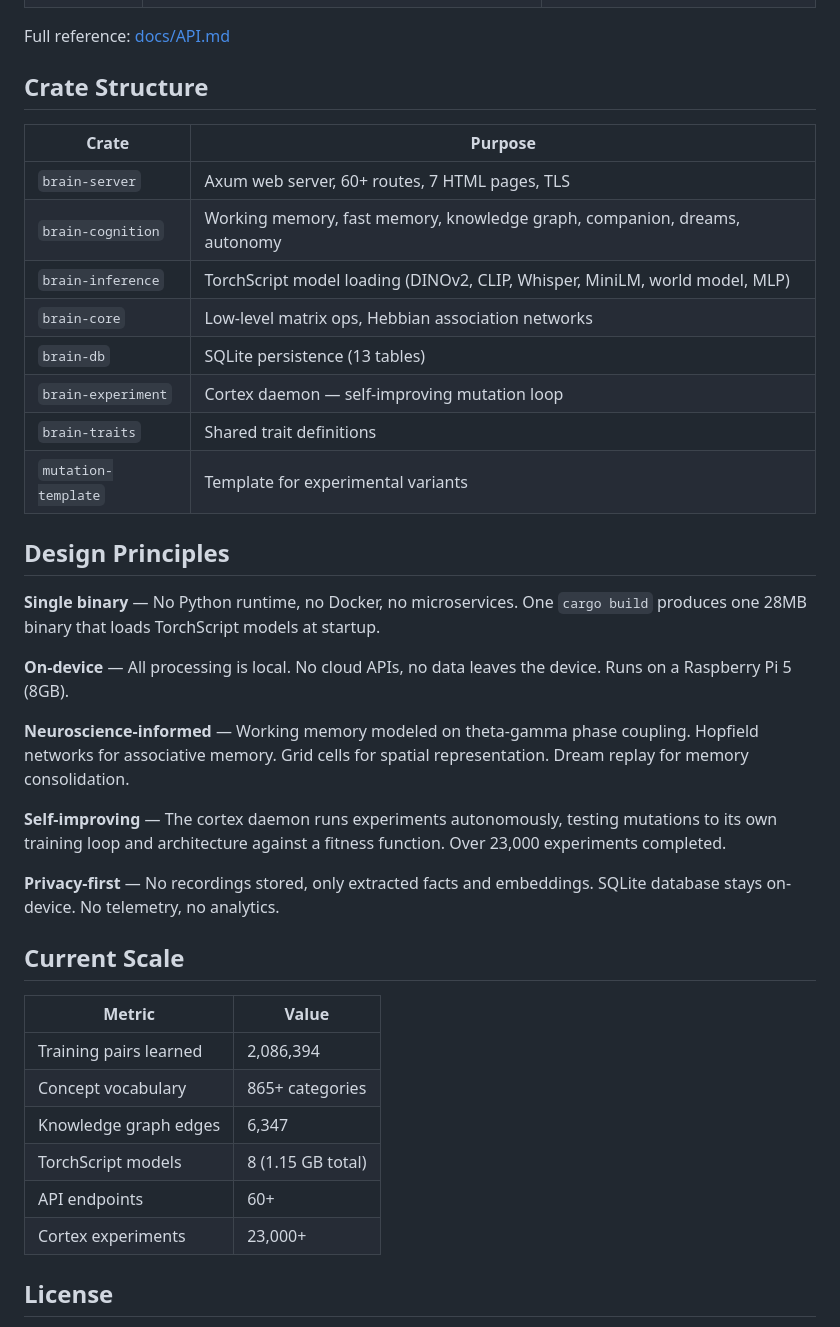
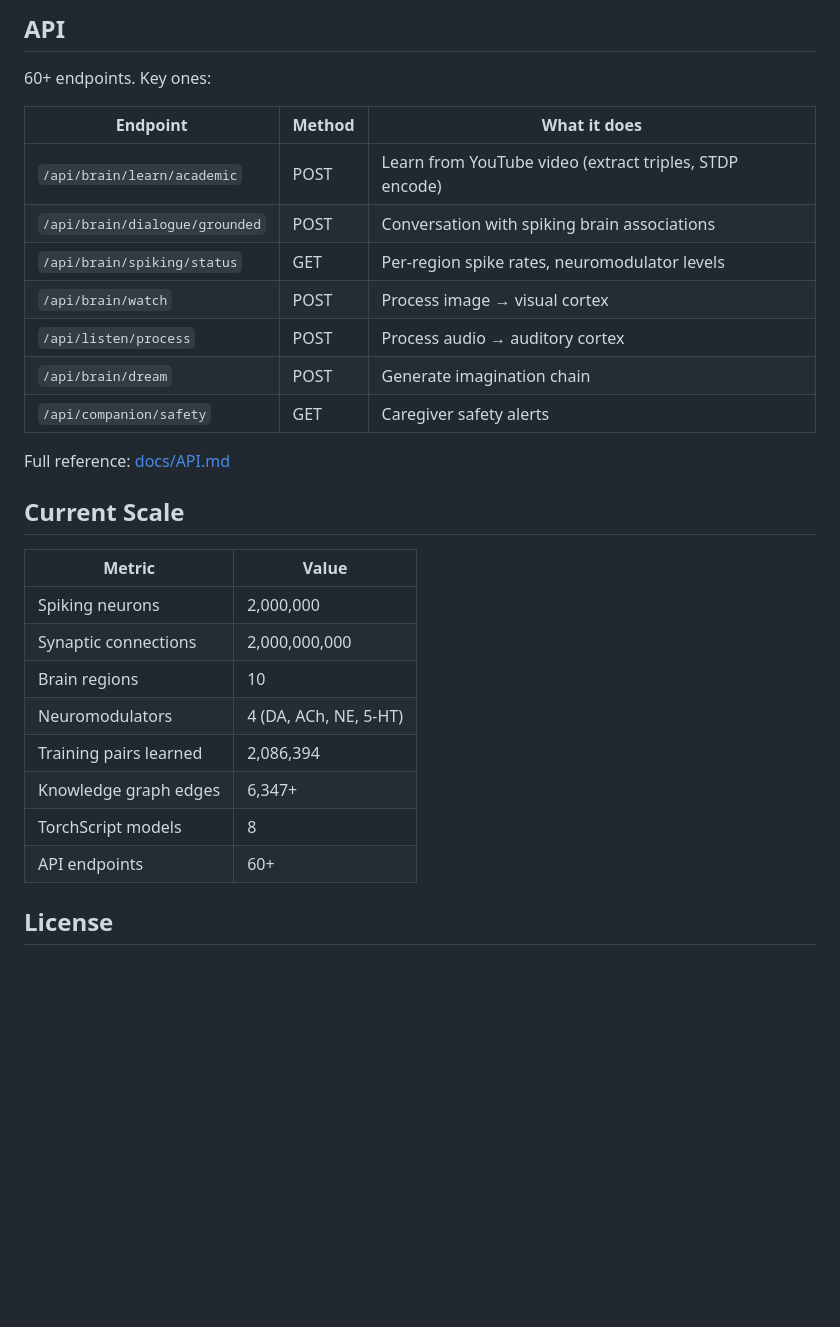
Before and after one commit to sbuysse/cortex, a Markdown page: README.md, the part around one of its changes. Rendered like a GitHub page; blank space fills up the shorter version.

```diff
--- a/README.md
+++ b/README.md
@@ -98,41 +135,31 @@ Visit `https://localhost` for the dashboard. See [CONTRIBUTING.md](CONTRIBUTING.
+## API
+
+60+ endpoints. Key ones:
+
+| Endpoint | Method | What it does |
+|----------|--------|-------------|
+| `/api/brain/learn/academic` | POST | Learn from YouTube video (extract triples, STDP encode) |
+| `/api/brain/dialogue/grounded` | POST | Conversation with spiking brain associations |
+| `/api/brain/spiking/status` | GET | Per-region spike rates, neuromodulator levels |
+| `/api/brain/watch` | POST | Process image → visual cortex |
+| `/api/listen/process` | POST | Process audio → auditory cortex |
+| `/api/brain/dream` | POST | Generate imagination chain |
+| `/api/companion/safety` | GET | Caregiver safety alerts |
 
 Full reference: [docs/API.md](docs/API.md)
-
-## Crate Structure
-
-| Crate | Purpose |
-|-------|---------|
-| `brain-server` | Axum web server, 60+ routes, 7 HTML pages, TLS |
-| `brain-cognition` | Working memory, fast memory, knowledge graph, companion, dreams, autonomy |
-| `brain-inference` | TorchScript model loading (DINOv2, CLIP, Whisper, MiniLM, world model, MLP) |
-| `brain-core` | Low-level matrix ops, Hebbian association networks |
-| `brain-db` | SQLite persistence (13 tables) |
-| `brain-experiment` | Cortex daemon — self-improving mutation loop |
-| `brain-traits` | Shared trait definitions |
-| `mutation-template` | Template for experimental variants |
-
-## Design Principles
-
-**Single binary** — No Python runtime, no Docker, no microservices. One `cargo build` produces one 28MB binary that loads TorchScript models at startup.
-
-**On-device** — All processing is local. No cloud APIs, no data leaves the device. Runs on a Raspberry Pi 5 (8GB).
-
-**Neuroscience-informed** — Working memory modeled on theta-gamma phase coupling. Hopfield networks for associative memory. Grid cells for spatial representation. Dream replay for memory consolidation.
-
-**Self-improving** — The cortex daemon runs experiments autonomously, testing mutations to its own training loop and architecture against a fitness function. Over 23,000 experiments completed.
-
-**Privacy-first** — No recordings stored, only extracted facts and embeddings. SQLite database stays on-device. No telemetry, no analytics.
 
 ## Current Scale
 
 | Metric | Value |
 |--------|-------|
+| Spiking neurons | 2,000,000 |
+| Synaptic connections | 2,000,000,000 |
+| Brain regions | 10 |
+| Neuromodulators | 4 (DA, ACh, NE, 5-HT) |
 | Training pairs learned | 2,086,394 |
-| Concept vocabulary | 865+ categories |
-| Knowledge graph edges | 6,347 |
-| TorchScript models | 8 (1.15 GB total) |
+| Knowledge graph edges | 6,347+ |
+| TorchScript models | 8 |
 | API endpoints | 60+ |
-| Cortex experiments | 23,000+ |
 
 ## License
 
```
Also changed, not shown: other parts of README.md (+107 -70 lines), docs/LESSONS.md (+29 -0 lines).
